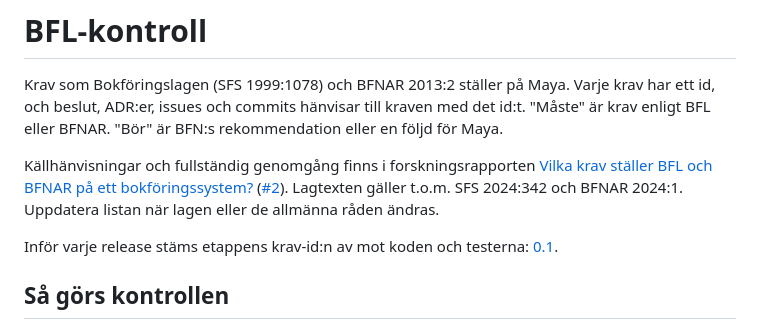
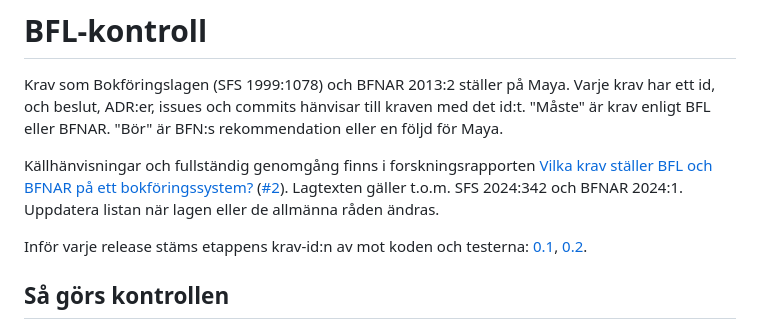
Before and after one commit to hartwigcarlsson/maya, a Markdown page: docs/bfl-kontroll.md, the part around the change. GitHub-like rendering.

```diff
--- a/docs/bfl-kontroll.md
+++ b/docs/bfl-kontroll.md
@@ -4,7 +4,7 @@ Krav som Bokföringslagen (SFS 1999:1078) och BFNAR 2013:2 ställer på Maya. Va
 
 Källhänvisningar och fullständig genomgång finns i forskningsrapporten [Vilka krav ställer BFL och BFNAR på ett bokföringssystem?](https://github.com/hartwigcarlsson/maya/blob/research/bfl-krav/docs/research/bfl-krav.md) ([#2](https://github.com/hartwigcarlsson/maya/issues/2)). Lagtexten gäller t.o.m. SFS 2024:342 och BFNAR 2024:1. Uppdatera listan när lagen eller de allmänna råden ändras.
 
-Inför varje release stäms etappens krav-id:n av mot koden och testerna: [0.1](bfl-avstamning-0.1.md).
+Inför varje release stäms etappens krav-id:n av mot koden och testerna: [0.1](bfl-avstamning-0.1.md), [0.2](bfl-avstamning-0.2.md).
 
 ## Så görs kontrollen
 
```
Also changed, not shown: docs/bfl-avstamning-0.2.md (added, +49 -0 lines).
